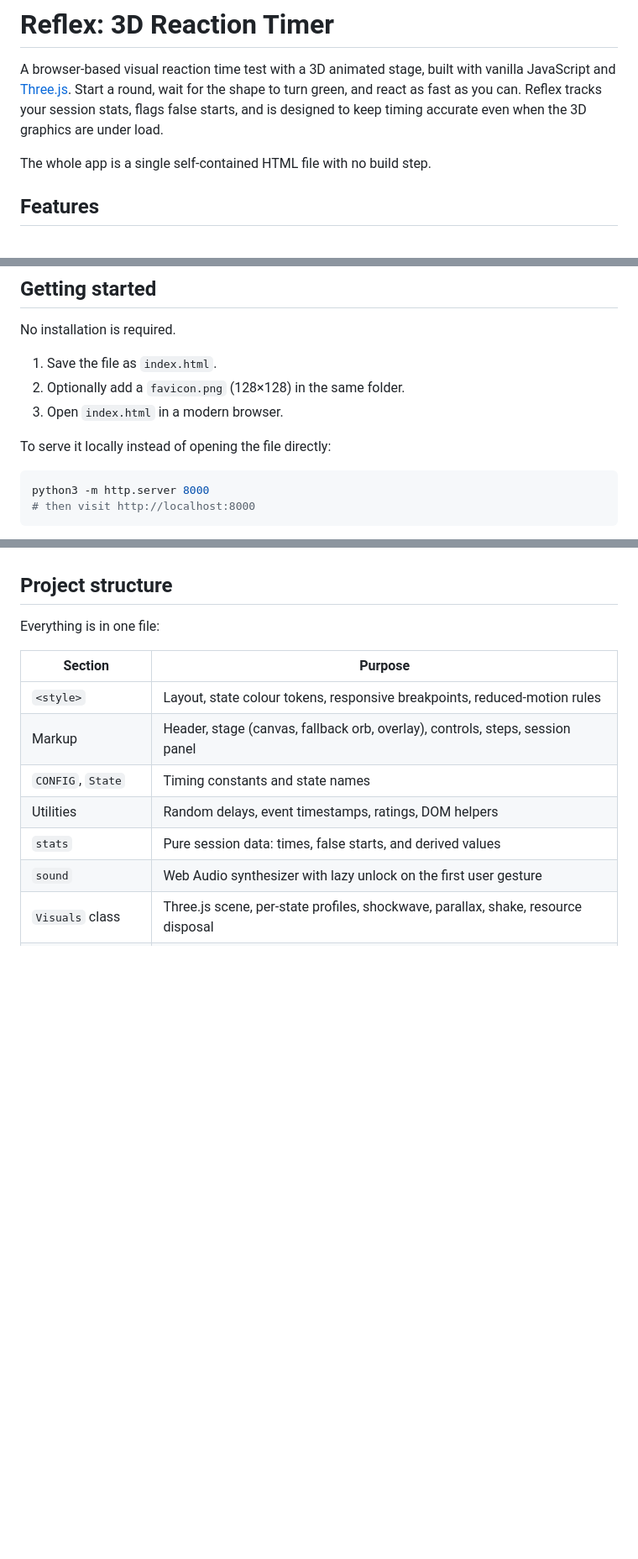
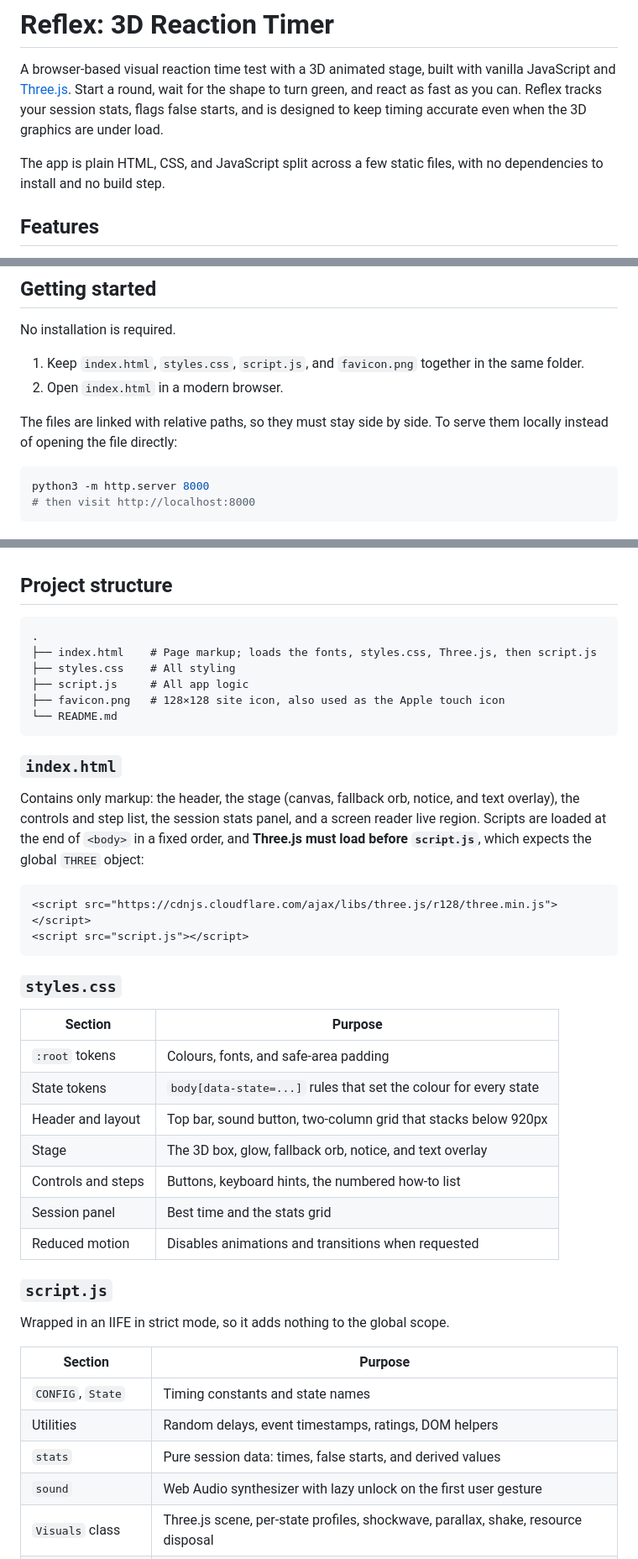
Before and after one commit to tasso905/reaction-game, a Markdown page: readme.md, 3 parts joined by grey strips. Shown at 84% size. Rendered like a GitHub page; blank space fills up the shorter version.

````diff
--- a/readme.md
+++ b/readme.md
@@ -2,7 +2,7 @@
 
 A browser-based visual reaction time test with a 3D animated stage, built with vanilla JavaScript and [Three.js](https://threejs.org/). Start a round, wait for the shape to turn green, and react as fast as you can. Reflex tracks your session stats, flags false starts, and is designed to keep timing accurate even when the 3D graphics are under load.
 
-The whole app is a single self-contained HTML file with no build step.
+The app is plain HTML, CSS, and JavaScript split across a few static files, with no dependencies to install and no build step.
 
 ## Features
 
@@ -19,11 +19,10 @@ The whole app is a single self-contained HTML file with no build step.
 
 No installation is required.
 
-1. Save the file as `index.html`.
-2. Optionally add a `favicon.png` (128×128) in the same folder.
-3. Open `index.html` in a modern browser.
+1. Keep `index.html`, `styles.css`, `script.js`, and `favicon.png` together in the same folder.
+2. Open `index.html` in a modern browser.
 
-To serve it locally instead of opening the file directly:
+The files are linked with relative paths, so they must stay side by side. To serve them locally instead of opening the file directly:
 
 ```bash
 python3 -m http.server 8000
@@ -106,12 +105,42 @@ Browser reaction tests measure the whole chain, not just your nervous system. Re
 
 ## Project structure
 
-Everything is in one file:
+```
+.
+├── index.html    # Page markup; loads the fonts, styles.css, Three.js, then script.js
+├── styles.css    # All styling
+├── script.js     # All app logic
+├── favicon.png   # 128×128 site icon, also used as the Apple touch icon
+└── README.md
+```
+
+### `index.html`
+
+Contains only markup: the header, the stage (canvas, fallback orb, notice, and text overlay), the controls and step list, the session stats panel, and a screen reader live region. Scripts are loaded at the end of `<body>` in a fixed order, and **Three.js must load before `script.js`**, which expects the global `THREE` object:
+
+```html
+<script src="https://cdnjs.cloudflare.com/ajax/libs/three.js/r128/three.min.js"></script>
+<script src="script.js"></script>
+```
+
+### `styles.css`
 
 | Section | Purpose |
 | --- | --- |
-| `<style>` | Layout, state colour tokens, responsive breakpoints, reduced-motion rules |
-| Markup | Header, stage (canvas, fallback orb, overlay), controls, steps, session panel |
+| `:root` tokens | Colours, fonts, and safe-area padding |
+| State tokens | `body[data-state=...]` rules that set the colour for every state |
+| Header and layout | Top bar, sound button, two-column grid that stacks below 920px |
+| Stage | The 3D box, glow, fallback orb, notice, and text overlay |
+| Controls and steps | Buttons, keyboard hints, the numbered how-to list |
+| Session panel | Best time and the stats grid |
+| Reduced motion | Disables animations and transitions when requested |
+
+### `script.js`
+
+Wrapped in an IIFE in strict mode, so it adds nothing to the global scope.
+
+| Section | Purpose |
+| --- | --- |
 | `CONFIG`, `State` | Timing constants and state names |
 | Utilities | Random delays, event timestamps, ratings, DOM helpers |
 | `stats` | Pure session data: times, false starts, and derived values |
````
Also changed, not shown: other parts of readme.md (+2 -2 lines).
